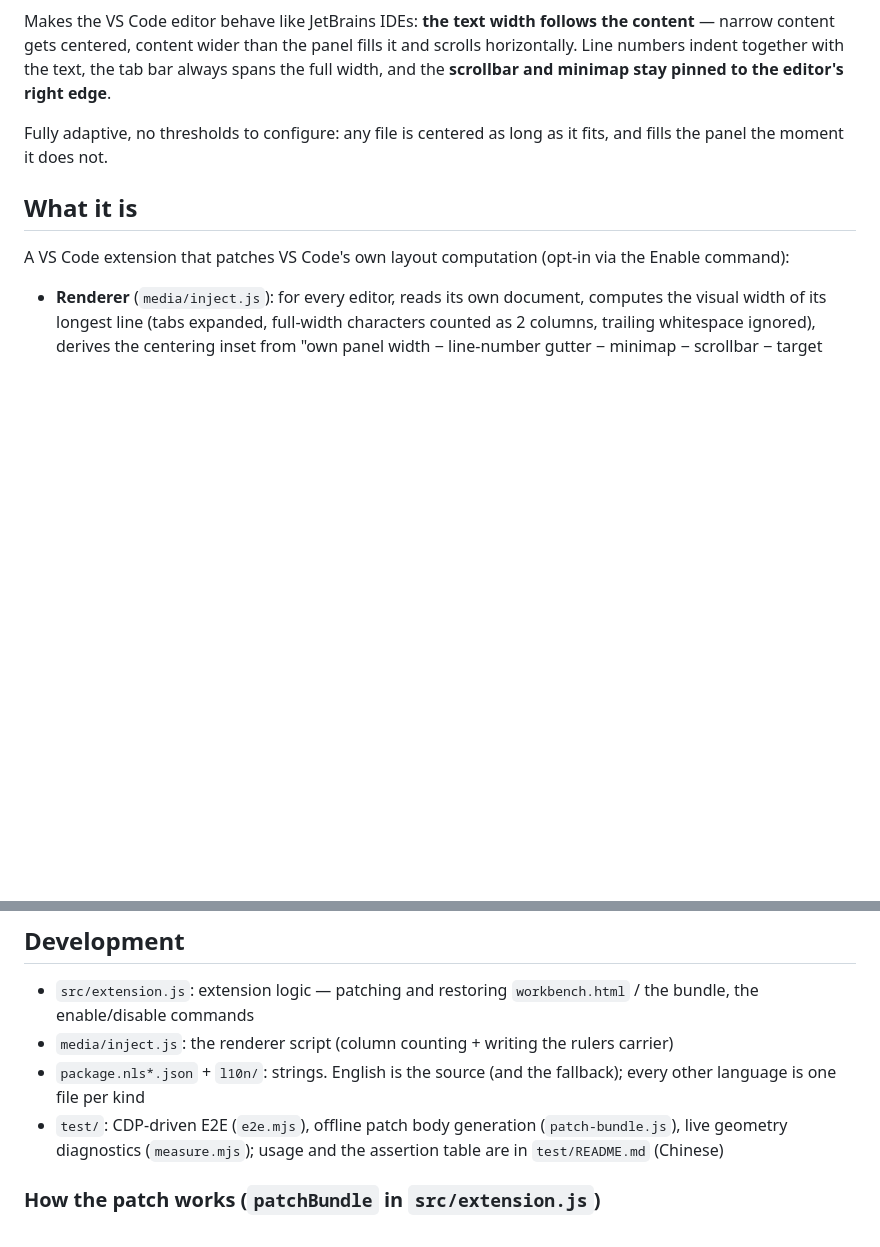
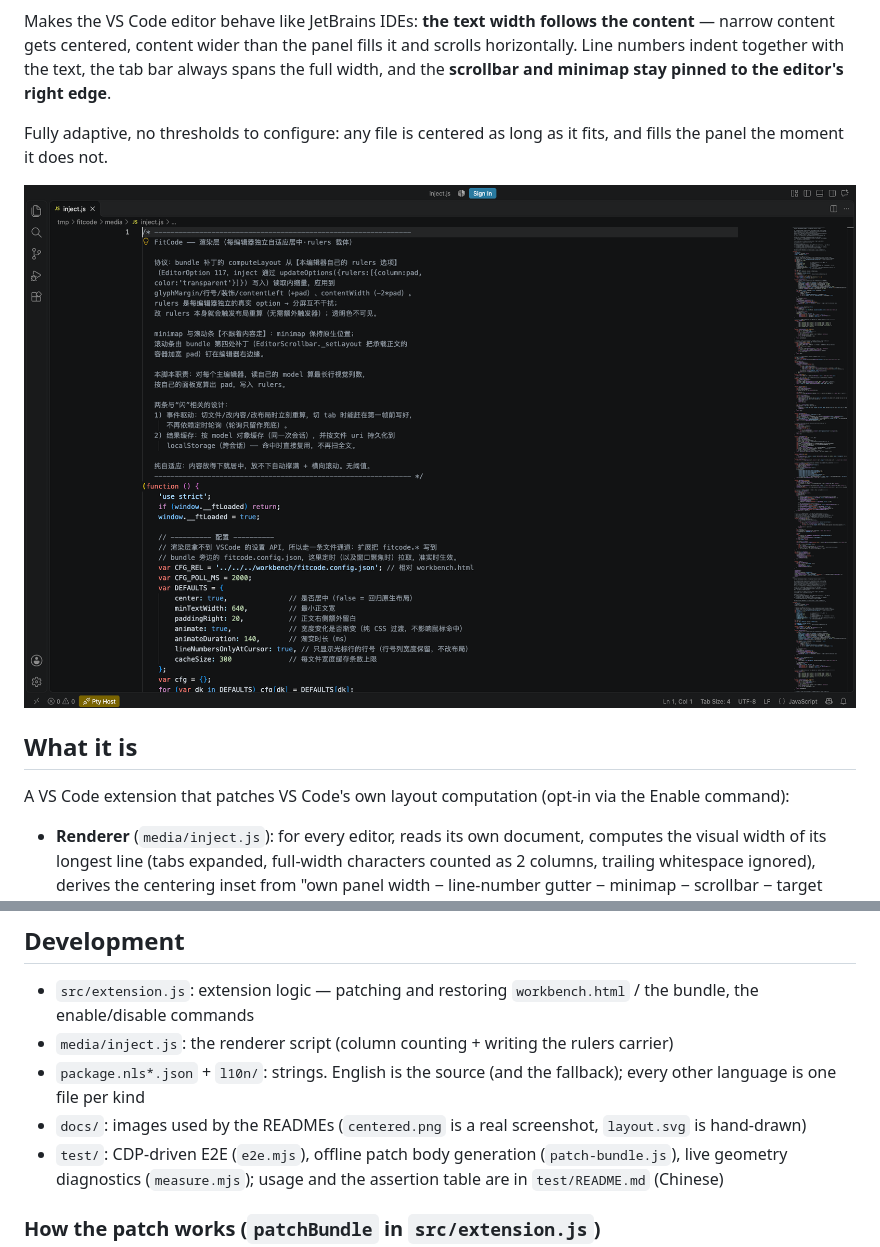
Before and after one commit to Feudalman/vscode-fit-code, a Markdown page: README.en.md, 2 parts joined by grey strips. Rendered like a GitHub page; pictures changed too: docs/centered.png (added); blank space fills up the shorter version.

```diff
--- a/README.en.md
+++ b/README.en.md
@@ -6,6 +6,8 @@ Makes the VS Code editor behave like JetBrains IDEs: **the text width follows th
 
 Fully adaptive, no thresholds to configure: any file is centered as long as it fits, and fills the panel the moment it does not.
 
+![A narrow file centered: line numbers indent with the text, the minimap and scrollbar stay on the right](docs/centered.png)
+
 ## What it is
 
 A VS Code extension that patches VS Code's own layout computation (opt-in via the Enable command):
@@ -67,6 +71,7 @@ How it works: the renderer has no access to the settings API, so the extension w
 - `src/extension.js`: extension logic — patching and restoring `workbench.html` / the bundle, the enable/disable commands
 - `media/inject.js`: the renderer script (column counting + writing the rulers carrier)
 - `package.nls*.json` + `l10n/`: strings. English is the source (and the fallback); every other language is one file per kind
+- `docs/`: images used by the READMEs (`centered.png` is a real screenshot, `layout.svg` is hand-drawn)
 - `test/`: CDP-driven E2E (`e2e.mjs`), offline patch body generation (`patch-bundle.js`), live geometry diagnostics (`measure.mjs`); usage and the assertion table are in `test/README.md` (Chinese)
 
 ### How the patch works (`patchBundle` in `src/extension.js`)
```
Also changed, not shown: other parts of README.en.md (+2 -0 lines), README.md (+5 -0 lines), 1 other file.
